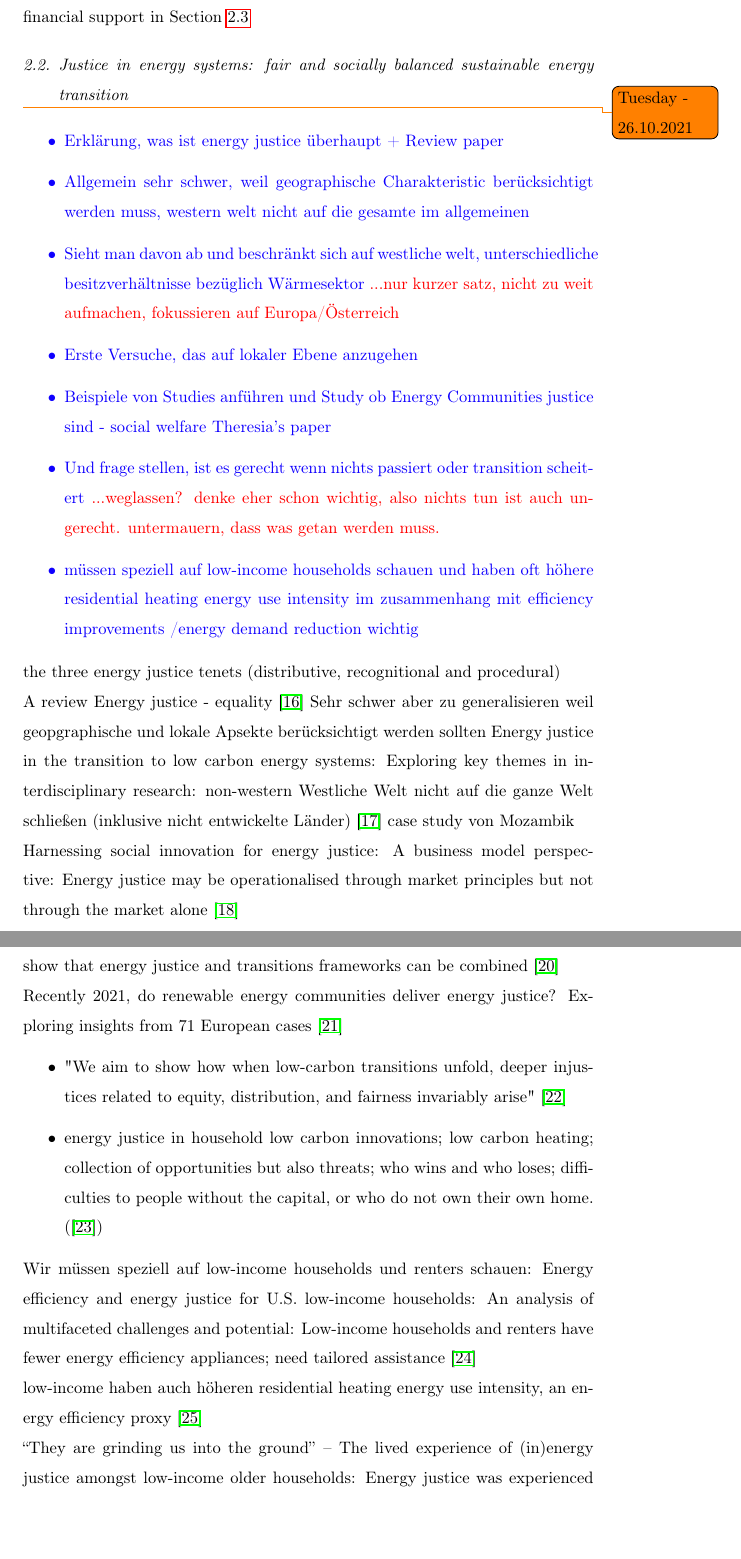
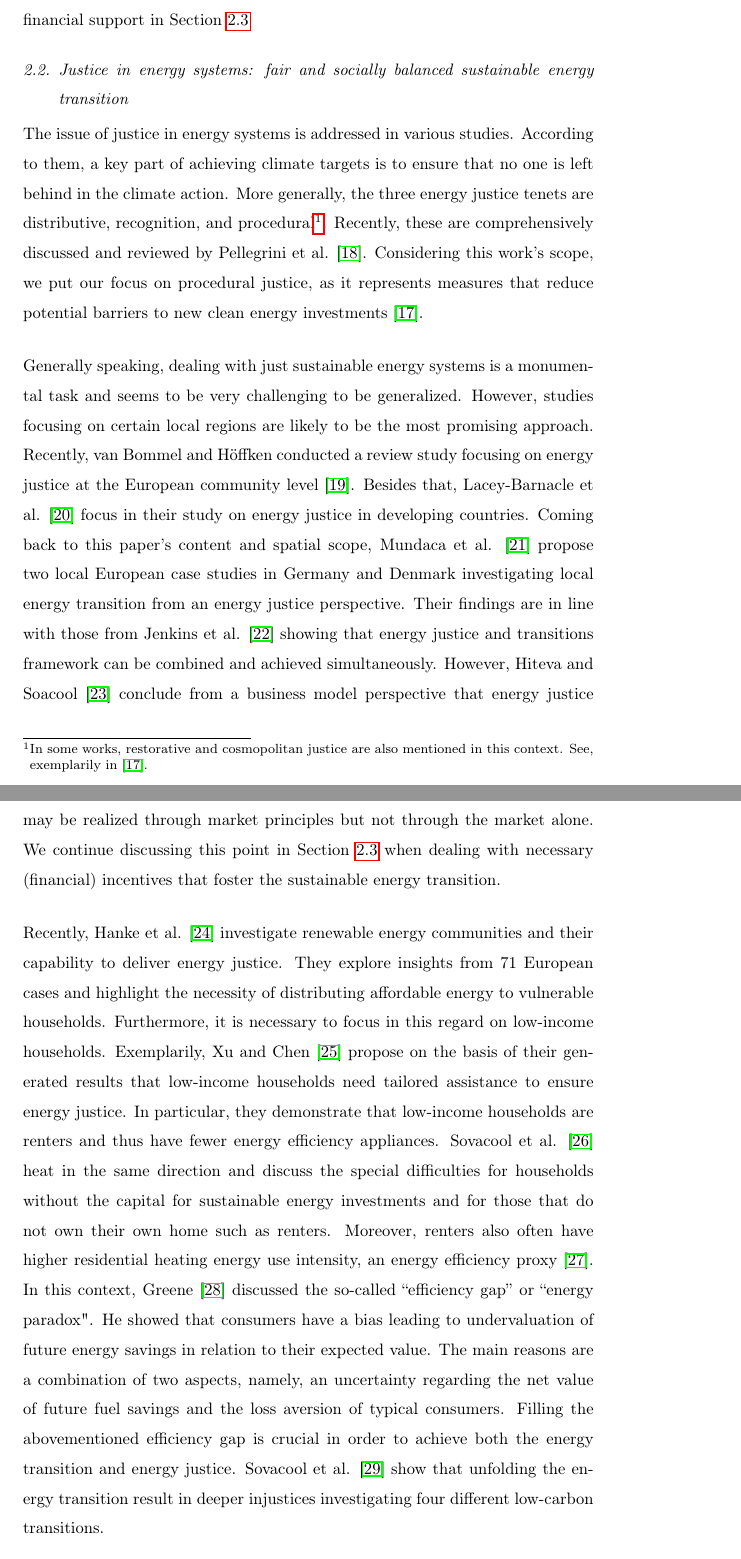
Before and after one commit to sebastianzwickl/equitable-paper, a LaTeX paper (manuscript/Manuscript.tex, which reads manuscript/2_Stateoftheart.tex): two parts of pages 7 and 8 of 32, joined at a grey line, cut so that both start at the same text, the shorter picture padded with empty space. Compiled offline with pdfLaTeX.

Commit message:
Add draft version of Section 2.2

```diff
--- a/manuscript/2_Stateoftheart.tex
+++ b/manuscript/2_Stateoftheart.tex
@@ -12,45 +14,12 @@ In any case, there is a need for sustainable alternatives to district heating. E
 In order to emphasize the importance of building renovation measures, we dedicate this concluding paragraph the corresponding literature. In particular, we select papers focusing on the impact of different retorfitting measures on sustainable heating system alternatives. However, we do not differentiate here in detail between different types of retrofitting measures (e.g., purely passive, passive, active, etc.) and refer in this context to the comprehensive literature review of Fina et al. in \cite{fina2019profitability}. Ma et al. \cite{ma2012existing} provide an extensive literature and state-of-the-art analysis of retrofitting focusing on existing buildings. Vieites et al. \cite{vieites2015european} elaborate in this context of European initiatives improving  the energy efficiency in existing and old (historic) buildings. Recently, Weinberger et al. \cite{weinberger2021investigating} investigate the impact of retrofitting on district heating networks. Fina et al. \cite{fina2019profitability} put their focus on the profitability of retrofitting of multi-apartment buildings with special consideration of different heating systems. They thoroughly study the implementation of the combination of building-attached/integrated photovoltaics supporting sustainable heating systems. Their results show how (passive) retrofitting measures result in a reduction of the required installed heating system capacity. However, the energy cost reduction achieved from higher building standards are not able to compensate the initial passive renovation investment costs. They conclude that latter significantly depend on the development of the CO\textsubscript{2} price and the assumptions of end-user investment grants as well as subsidies. We again take up these findings associated with financial support in Section \ref{aspect3}
 
 \subsection{Justice in energy systems: fair and socially balanced sustainable energy transition}\label{aspect2}
-\todo{Tuesday - 26.10.2021}
-\begin{itemize}
-	\item[\textcolor{col}{\textbullet}] \textcolor{col}{Erklärung, was ist energy justice überhaupt + Review paper}
-	\item[\textcolor{col}{\textbullet}] \textcolor{col}{Allgemein sehr schwer, weil geographische Charakteristic berücksichtigt werden muss, western welt nicht auf die gesamte im allgemeinen}
-	\item[\textcolor{col}{\textbullet}] \textcolor{col}{Sieht man davon ab und beschränkt sich auf westliche welt, unterschiedliche besitzverhältnisse bezüglich Wärmesektor} \textcolor{red}{...nur kurzer satz, nicht zu weit aufmachen, fokussieren auf Europa/Österreich}
-	\item[\textcolor{col}{\textbullet}] \textcolor{col}{Erste Versuche, das auf lokaler Ebene anzugehen}
-	\item[\textcolor{col}{\textbullet}] \textcolor{col}{Beispiele von Studies anführen und Study ob Energy Communities justice sind - social welfare Theresia's paper}
-	\item[\textcolor{col}{\textbullet}] \textcolor{col}{Und frage stellen, ist es gerecht wenn nichts passiert oder transition scheitert} \textcolor{red}{...weglassen? denke eher schon wichtig, also nichts tun ist auch ungerecht. untermauern, dass was getan werden muss.}
-	\item[\textcolor{col}{\textbullet}] \textcolor{col}{müssen speziell auf low-income households schauen und haben oft höhere residential heating energy use intensity im zusammenhang mit efficiency improvements /energy demand reduction wichtig}
-\end{itemize}
+The issue of justice in energy systems is addressed in various studies. According to them, a key part of achieving climate targets is to ensure that no one is left behind in the climate action. More generally, the three energy justice tenets are distributive, recognition, and procedural\footnote{In some works, restorative and cosmopolitan justice are also mentioned in this context. See, exemplarily in \cite{oxfordjustice2021}.}. Recently, these are comprehensively discussed and reviewed by Pellegrini et al. \cite{pellegrini2020energy}. Considering this work's scope, we put our focus on procedural justice, as it represents measures that reduce potential barriers to new clean energy investments \cite{oxfordjustice2021}.\vspace{0.5cm}
 
+Generally speaking, dealing with just sustainable energy systems is a monumental task and seems to be very challenging to be generalized. However, studies focusing on certain local regions are likely to be the most promising approach. Recently, van Bommel and Höffken conducted a review study focusing on energy justice at the European community level \cite{van2021energy}. Besides that, Lacey-Barnacle et al. \cite{lacey2020energy} focus in their study on energy justice in developing countries. Coming back to this paper's content and spatial scope, Mundaca et al. \cite{mundaca2018successful} propose two local European case studies in Germany and Denmark investigating local energy transition from an energy justice perspective. Their findings are in line with those from Jenkins et al. \cite{jenkins2018humanizing} showing that energy justice and transitions framework can be combined and achieved simultaneously. However, Hiteva and Soacool \cite{hiteva2017harnessing} conclude from a business model perspective that energy justice may be realized through market principles but not through the market alone. We continue discussing this point in Section \ref{aspect3} when dealing with necessary (financial) incentives that foster the sustainable energy transition. \vspace{0.5cm}
 
-the three energy justice tenets (distributive, recognitional and procedural)
-
-
-A review Energy justice - equality \cite{pellegrini2020energy}
-Sehr schwer aber zu generalisieren weil geopgraphische und lokale Apsekte berücksichtigt werden sollten
-Energy justice in the transition to low carbon energy systems: Exploring key themes in interdisciplinary research: non-western
-Westliche Welt nicht auf die ganze Welt schließen (inklusive nicht entwickelte Länder) \cite{broto2018energy} case study von Mozambik
-
-Harnessing social innovation for energy justice: A business model perspective: Energy justice may be operationalised through market principles but not through the market alone \cite{hiteva2017harnessing}
-
-We examine two local energy transitions from an energy justice perspective \cite{mundaca2018successful}
-
-show that energy justice and transitions frameworks can be combined \cite{jenkins2018humanizing}
-
-Recently 2021, do renewable energy communities deliver energy justice? Exploring insights from 71 European cases \cite{hanke2021renewable}
-
-\begin{itemize}
-	\item "We aim to show how when low-carbon transitions unfold, deeper injustices related to equity, distribution, and fairness invariably arise" \cite{sovacool2019decarbonization}
-	\item energy justice in household low carbon innovations; low carbon heating; collection of opportunities but also threats; who wins and who loses; difficulties to people without the capital, or who do not own their own home. (\cite{sovacool2019temporality})
-\end{itemize}
-
-Wir müssen speziell auf low-income households und renters schauen: Energy efficiency and energy justice for U.S. low-income households: An analysis of multifaceted challenges and potential: Low-income households and renters have fewer energy efficiency appliances; need tailored assistance \cite{xu2019energy}
-
-low-income haben auch höheren residential heating energy use intensity, an energy efficiency proxy \cite{reames2016targeting}
-
-“They are grinding us into the ground” – The lived experience of (in)energy justice amongst low-income older households: Energy justice was experienced on four separately distinguishable levels of social relationships: intra-households, household-energy retailer relations, immediate social networks and wider social relations. simple retrofits improved householder heating capabilities \cite{willand2018they}
-
+Recently, Hanke et al. \cite{hanke2021renewable} investigate renewable energy communities and their capability to deliver energy justice. They explore insights from 71 European cases and highlight the necessity of distributing affordable energy to vulnerable households. Furthermore, it is necessary to focus in this regard on low-income households. Exemplarily, Xu and Chen \cite{xu2019energy} propose on the basis of their generated results that low-income households need tailored assistance to ensure energy justice. In particular, they demonstrate that low-income households are renters and thus have fewer energy efficiency appliances. Sovacool et al. \cite{sovacool2019temporality} heat in the same direction and discuss the special difficulties for households without the capital for sustainable energy investments and for those that do not own their own home such as renters. Moreover, renters also often have higher residential heating energy use intensity, an energy efficiency proxy \cite{reames2016targeting}. In this context, Greene \cite{greene2011uncertainty} discussed the so-called “efficiency gap” or “energy paradox". He showed that consumers have a bias leading to undervaluation of future energy savings in relation to their expected value. The main reasons are a combination of two aspects, namely, an uncertainty regarding the net value of future fuel savings and the loss aversion of typical consumers. Filling the abovementioned efficiency gap is crucial in order to achieve both the energy transition and energy justice. Sovacool et al. \cite{sovacool2019decarbonization} show that unfolding the energy transition result in deeper injustices investigating four different low-carbon transitions.
+%“They are grinding us into the ground” – The lived experience of (in)energy justice amongst low-income older households: Energy justice was experienced on four separately distinguishable levels of social relationships: intra-households, household-energy retailer relations, immediate social networks and wider social relations. simple retrofits improved householder heating capabilities \cite{willand2018they}
 
 \subsection{Trade-offs between overnight investments and net present value decisions}\label{aspect3}
 \todo{Wednesday - 27.10.2021}
```
Also changed, not shown: manuscript/2_Stateoftheart.tex (6 more changed lines).
